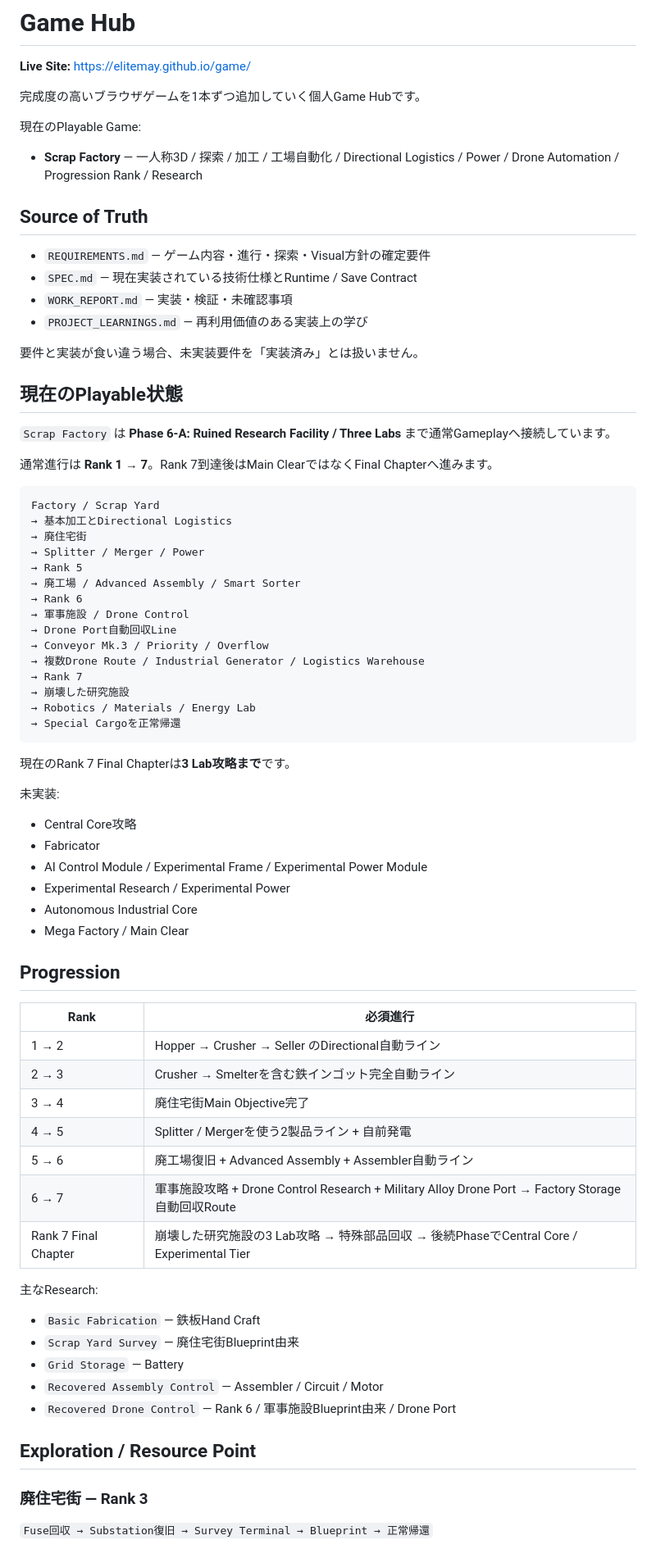
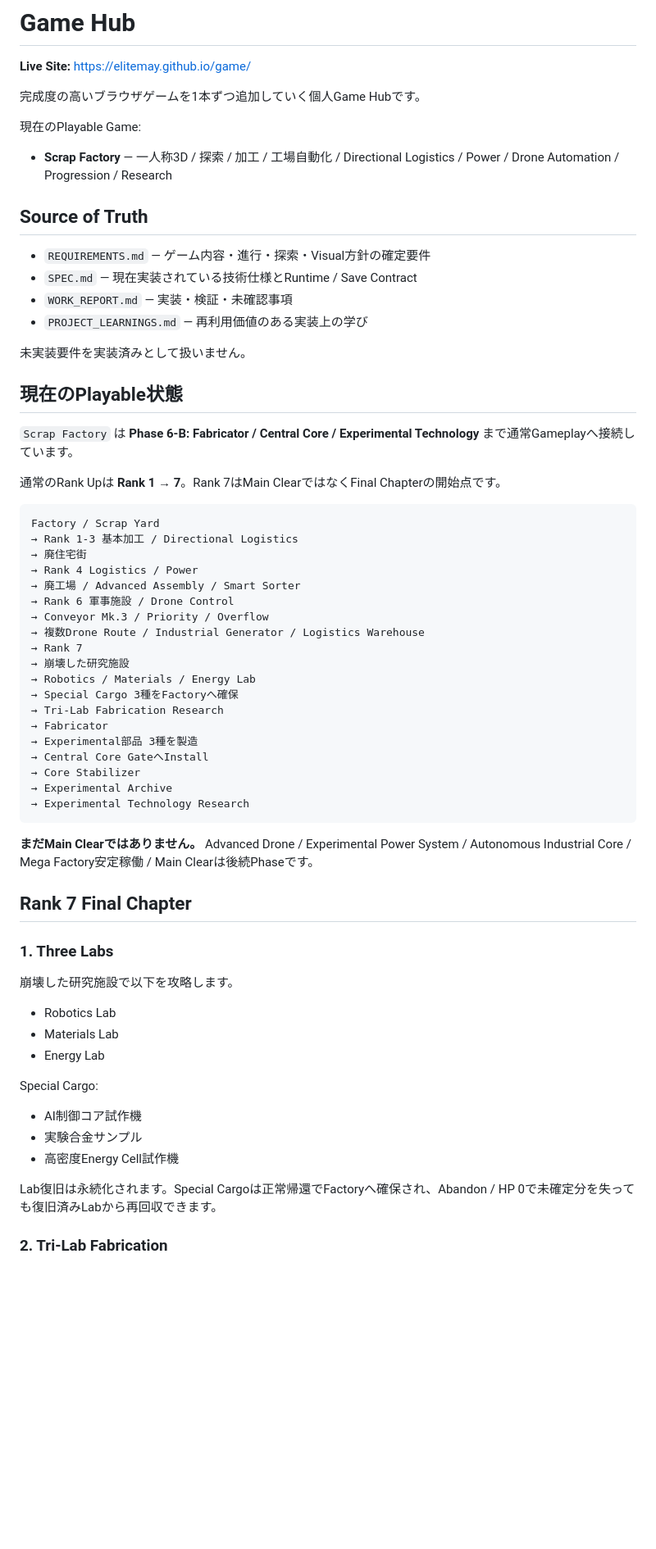
Before and after one commit to EliteMay/game, a Markdown page: README.md, the part around one of its changes. Shown at 82% size. Rendered like a GitHub page; blank space fills up the shorter version.

Commit message:
docs: update README for Phase 6-B

````diff
--- a/README.md
+++ b/README.md
@@ -6,7 +6,7 @@
 
 現在のPlayable Game:
 
-- **Scrap Factory** — 一人称3D / 探索 / 加工 / 工場自動化 / Directional Logistics / Power / Drone Automation / Progression Rank / Research
+- **Scrap Factory** — 一人称3D / 探索 / 加工 / 工場自動化 / Directional Logistics / Power / Drone Automation / Progression / Research
 
 ## Source of Truth
 
@@ -15,65 +15,55 @@
 - `WORK_REPORT.md` — 実装・検証・未確認事項
 - `PROJECT_LEARNINGS.md` — 再利用価値のある実装上の学び
 
-要件と実装が食い違う場合、未実装要件を「実装済み」とは扱いません。
+未実装要件を実装済みとして扱いません。
 
 ## 現在のPlayable状態
 
-`Scrap Factory` は **Phase 6-A: Ruined Research Facility / Three Labs** まで通常Gameplayへ接続しています。
+`Scrap Factory` は **Phase 6-B: Fabricator / Central Core / Experimental Technology** まで通常Gameplayへ接続しています。
 
-通常進行は **Rank 1 → 7**。Rank 7到達後はMain ClearではなくFinal Chapterへ進みます。
+通常のRank Upは **Rank 1 → 7**。Rank 7はMain ClearではなくFinal Chapterの開始点です。
 
 ```text
 Factory / Scrap Yard
-→ 基本加工とDirectional Logistics
+→ Rank 1-3 基本加工 / Directional Logistics
 → 廃住宅街
-→ Splitter / Merger / Power
-→ Rank 5
+→ Rank 4 Logistics / Power
 → 廃工場 / Advanced Assembly / Smart Sorter
-→ Rank 6
-→ 軍事施設 / Drone Control
-→ Drone Port自動回収Line
+→ Rank 6 軍事施設 / Drone Control
 → Conveyor Mk.3 / Priority / Overflow
 → 複数Drone Route / Industrial Generator / Logistics Warehouse
 → Rank 7
 → 崩壊した研究施設
 → Robotics / Materials / Energy Lab
-→ Special Cargoを正常帰還
+→ Special Cargo 3種をFactoryへ確保
+→ Tri-Lab Fabrication Research
+→ Fabricator
+→ Experimental部品 3種を製造
+→ Central Core GateへInstall
+→ Core Stabilizer
+→ Experimental Archive
+→ Experimental Technology Research
 ```
 
-現在のRank 7 Final Chapterは**3 Lab攻略まで**です。
+**まだMain Clearではありません。** Advanced Drone / Experimental Power System / Autonomous Industrial Core / Mega Factory安定稼働 / Main Clearは後続Phaseです。
 
-未実装:
-- Central Core攻略
-- Fabricator
-- AI Control Module / Experimental Frame / Experimental Power Module
-- Experimental Research / Experimental Power
-- Autonomous Industrial Core
-- Mega Factory / Main Clear
+## Rank 7 Final Chapter
 
-## Progression
+### 1. Three Labs
 
-| Rank | 必須進行 |
-| --- | --- |
-| 1 → 2 | Hopper → Crusher → Seller のDirectional自動ライン |
-| 2 → 3 | Crusher → Smelterを含む鉄インゴット完全自動ライン |
-| 3 → 4 | 廃住宅街Main Objective完了 |
-| 4 → 5 | Splitter / Mergerを使う2製品ライン + 自前発電 |
-| 5 → 6 | 廃工場復旧 + Advanced Assembly + Assembler自動ライン |
-| 6 → 7 | 軍事施設攻略 + Drone Control Research + Military Alloy Drone Port → Factory Storage自動回収Route |
-| Rank 7 Final Chapter | 崩壊した研究施設の3 Lab攻略 → 特殊部品回収 → 後続PhaseでCentral Core / Experimental Tier |
+崩壊した研究施設で以下を攻略します。
 
-主なResearch:
+- Robotics Lab
+- Materials Lab
+- Energy Lab
 
-- `Basic Fabrication` — 鉄板Hand Craft
-- `Scrap Yard Survey` — 廃住宅街Blueprint由来
-- `Grid Storage` — Battery
-- `Recovered Assembly Control` — Assembler / Circuit / Motor
-- `Recovered Drone Control` — Rank 6 / 軍事施設Blueprint由来 / Drone Port
+Special Cargo:
 
-## Exploration / Resource Point
+- AI制御コア試作機
+- 実験合金サンプル
+- 高密度Energy Cell試作機
 
-### 廃住宅街 — Rank 3
+Lab復旧は永続化されます。Special Cargoは正常帰還でFactoryへ確保され、Abandon / HP 0で未確定分を失っても復旧済みLabから再回収できます。
 
-`Fuse回収 → Substation復旧 → Survey Terminal → Blueprint → 正常帰還`
+### 2. Tri-Lab Fabrication
 
````
Also changed, not shown: other parts of README.md (+107 -162 lines).
